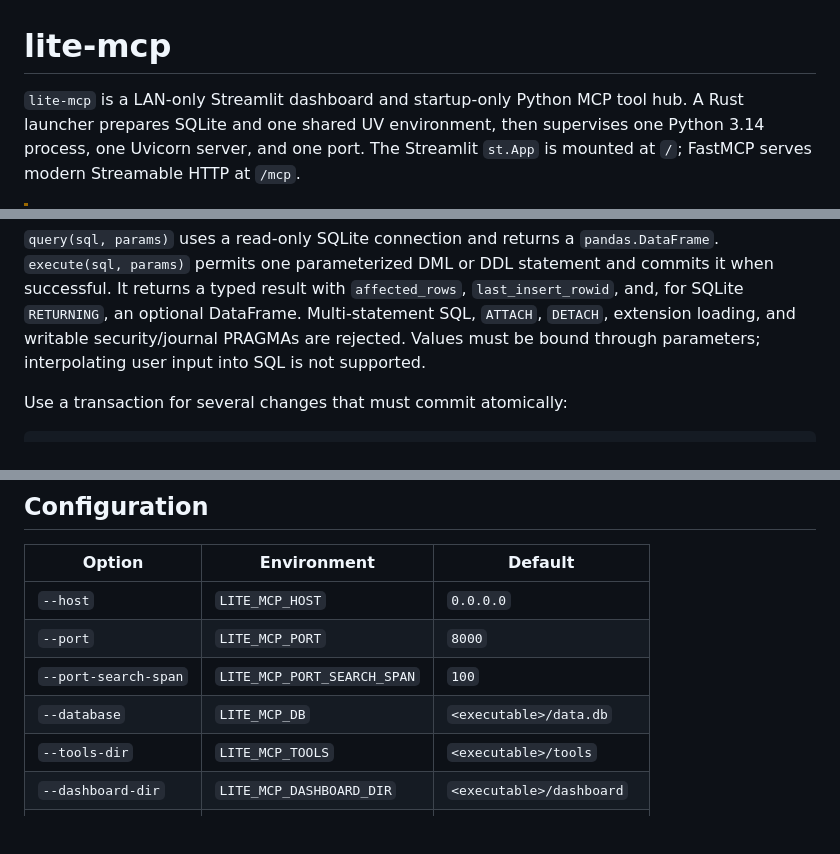
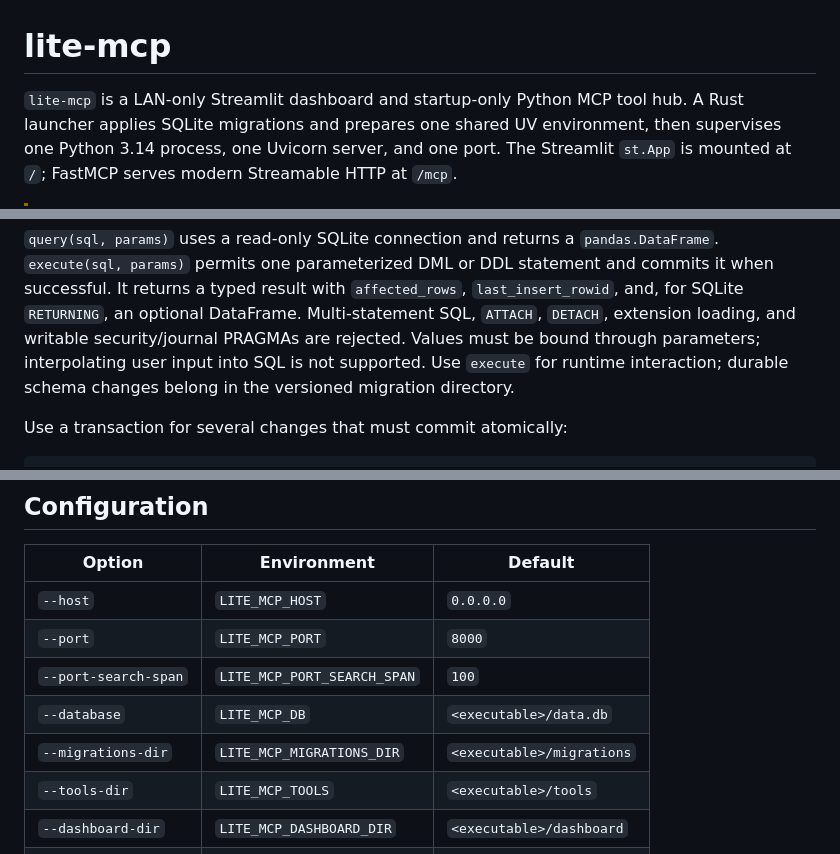
Before and after one commit to toolframe/toolframe-core, a Markdown page: README.md, 3 parts joined by grey strips. Rendered like a GitHub page; blank space fills up the shorter version.

```diff
--- a/README.md
+++ b/README.md
@@ -1,7 +1,7 @@
 # lite-mcp
 
 `lite-mcp` is a LAN-only Streamlit dashboard and startup-only Python MCP
-tool hub. A Rust launcher prepares SQLite and one shared UV environment, then
+tool hub. A Rust launcher applies SQLite migrations and prepares one shared UV environment, then
 supervises one Python 3.14 process, one Uvicorn server, and one port. The
 Streamlit `st.App` is mounted at `/`; FastMCP serves modern Streamable HTTP at
 `/mcp`.
@@ -166,6 +215,8 @@ DDL statement and commits it when successful. It returns a typed result with
 DataFrame. Multi-statement SQL, `ATTACH`, `DETACH`, extension loading, and
 writable security/journal PRAGMAs are rejected. Values must be bound through
 parameters; interpolating user input into SQL is not supported.
+Use `execute` for runtime interaction; durable schema changes belong in the
+versioned migration directory.
 
 Use a transaction for several changes that must commit atomically:
 
@@ -324,6 +385,7 @@ reduces DNS-rebinding exposure but is not authentication or a code sandbox.
 | `--port` | `LITE_MCP_PORT` | `8000` |
 | `--port-search-span` | `LITE_MCP_PORT_SEARCH_SPAN` | `100` |
 | `--database` | `LITE_MCP_DB` | `<executable>/data.db` |
+| `--migrations-dir` | `LITE_MCP_MIGRATIONS_DIR` | `<executable>/migrations` |
 | `--tools-dir` | `LITE_MCP_TOOLS` | `<executable>/tools` |
 | `--dashboard-dir` | `LITE_MCP_DASHBOARD_DIR` | `<executable>/dashboard` |
 | `--workspace-dir` | `LITE_MCP_WORKSPACE` | `<executable>/workspace` |
```
Also changed, not shown: other parts of README.md (+78 -18 lines).
